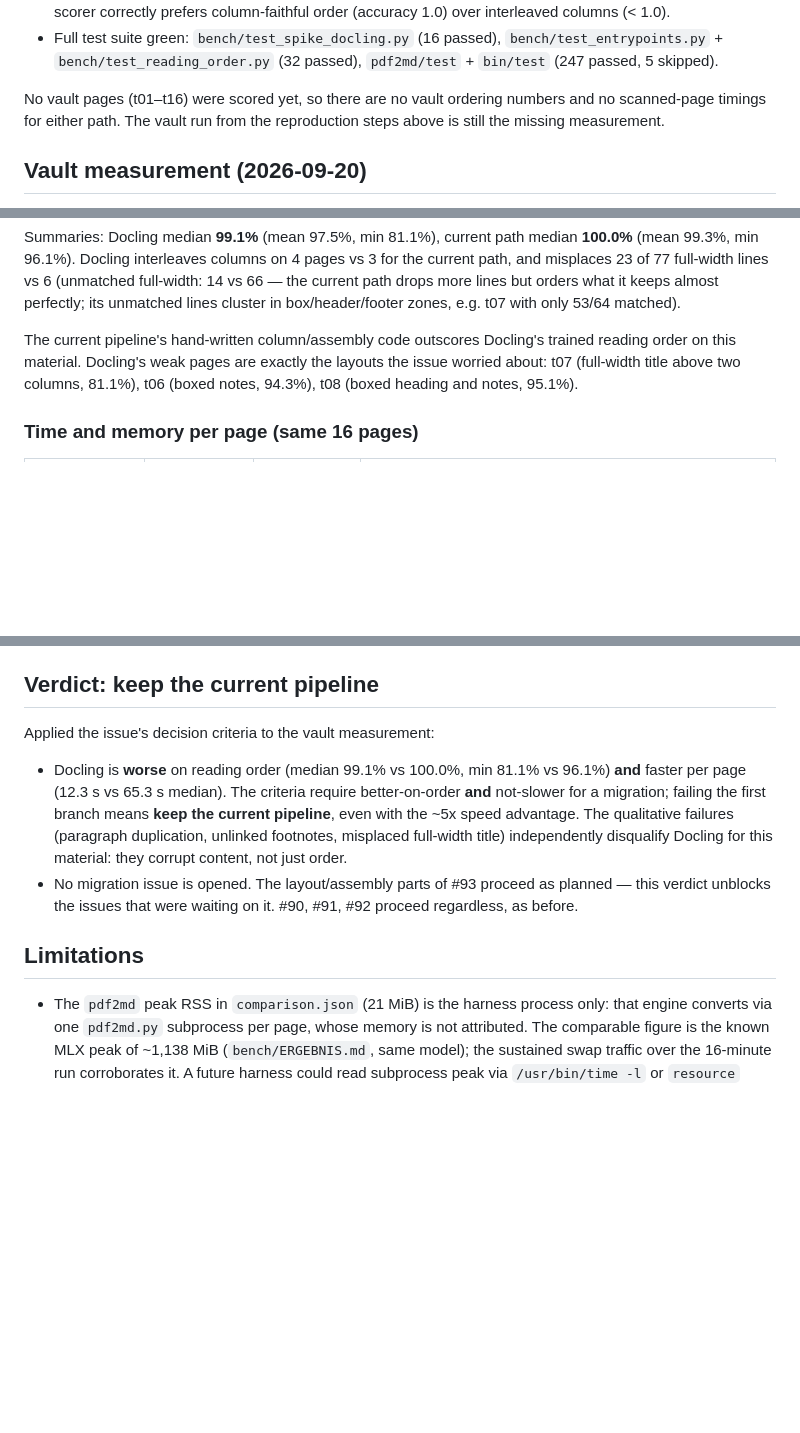
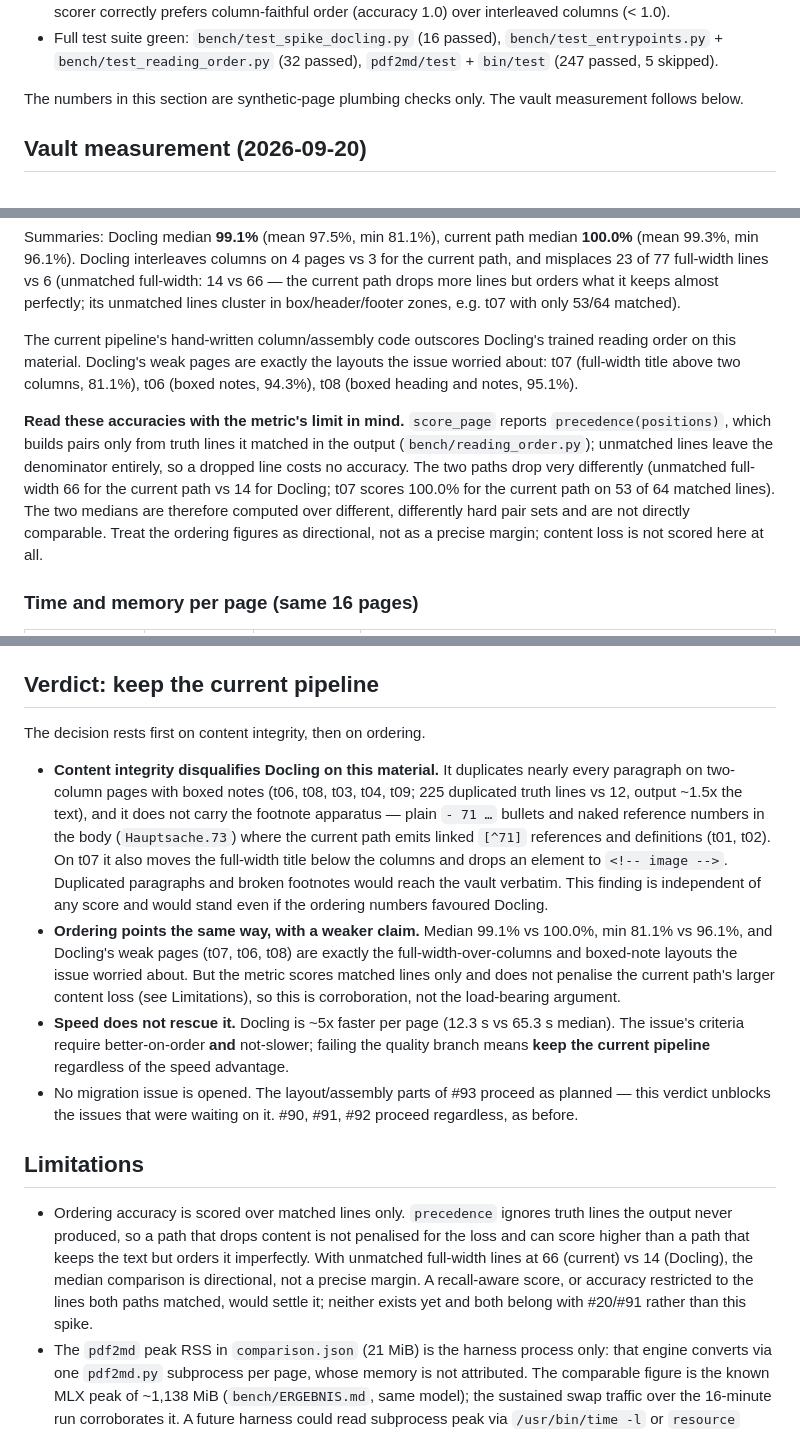
Before and after one commit to Constmax/obsidian-ocr-pipeline, a Markdown page: docs/docling-spike.md, 3 parts joined by grey strips. Drawn GitHub-style; blank space fills up the shorter version.

Commit message:
docs(spike): lead the verdict with content integrity, state the scoring limit
Three corrections to the #95 spike write-up. No measurement changed; the
verdict stays "keep the current pipeline".

- Drop the stale paragraph claiming no vault pages were scored yet; it
  contradicted the vault measurement directly below it. Retitle the section
  to what it actually holds: environment and synthetic-page plumbing checks.
- Record that score_page's accuracy is precedence over matched lines only.
  Unmatched truth lines leave the denominator, so content loss costs no
  accuracy. With unmatched full-width lines at 66 (current) vs 14 (Docling),
  the median comparison is directional, not a precise margin.
- Restructure the verdict: paragraph duplication and the lost footnote
  apparatus are the load-bearing reasons and hold independently of any
  score; ordering corroborates with the weaker claim; speed does not rescue
  it.

Co-Authored-By: Claude Opus 5 <noreply@anthropic.com>

```diff
--- a/docs/docling-spike.md
+++ b/docs/docling-spike.md
@@ -145,9 +145,8 @@ Harness self-verification (synthetic, not vault material):
   `bench/test_entrypoints.py` + `bench/test_reading_order.py` (32 passed),
   `pdf2md/test` + `bin/test` (247 passed, 5 skipped).
 
-No vault pages (t01–t16) were scored yet, so there are no vault ordering
-numbers and no scanned-page timings for either path. The vault run from the
-reproduction steps above is still the missing measurement.
+The numbers in this section are synthetic-page plumbing checks only. The
+vault measurement follows below.
 
 ## Vault measurement (2026-09-20)
 
@@ -198,6 +197,17 @@ trained reading order on this material. Docling's weak pages are exactly the
 layouts the issue worried about: t07 (full-width title above two columns,
 81.1%), t06 (boxed notes, 94.3%), t08 (boxed heading and notes, 95.1%).
 
+**Read these accuracies with the metric's limit in mind.** `score_page`
+reports `precedence(positions)`, which builds pairs only from truth lines it
+matched in the output (`bench/reading_order.py`); unmatched lines leave the
+denominator entirely, so a dropped line costs no accuracy. The two paths
+drop very differently (unmatched full-width 66 for the current path vs 14
+for Docling; t07 scores 100.0% for the current path on 53 of 64 matched
+lines). The two medians are therefore computed over different, differently
+hard pair sets and are not directly comparable. Treat the ordering figures
+as directional, not as a precise margin; content loss is not scored here at
+all.
+
 ### Time and memory per page (same 16 pages)
 
 | Engine | Median s/page | Total 16 pages | Peak RSS |
@@ -240,21 +250,42 @@ Recorded against the vault outputs above (page-referenced, qualitative until
 
 ## Verdict: keep the current pipeline
 
-Applied the issue's decision criteria to the vault measurement:
+The decision rests first on content integrity, then on ordering.
 
-- Docling is **worse** on reading order (median 99.1% vs 100.0%, min 81.1%
-  vs 96.1%) **and** faster per page (12.3 s vs 65.3 s median). The criteria
-  require better-on-order **and** not-slower for a migration; failing the
-  first branch means **keep the current pipeline**, even with the ~5x speed
-  advantage. The qualitative failures (paragraph duplication, unlinked
-  footnotes, misplaced full-width title) independently disqualify Docling
-  for this material: they corrupt content, not just order.
+- **Content integrity disqualifies Docling on this material.** It duplicates
+  nearly every paragraph on two-column pages with boxed notes (t06, t08, t03,
+  t04, t09; 225 duplicated truth lines vs 12, output ~1.5x the text), and it
+  does not carry the footnote apparatus — plain `- 71 …` bullets and naked
+  reference numbers in the body (`Hauptsache.73`) where the current path emits
+  linked `[^71]` references and definitions (t01, t02). On t07 it also moves
+  the full-width title below the columns and drops an element to
+  `<!-- image -->`. Duplicated paragraphs and broken footnotes would reach the
+  vault verbatim. This finding is independent of any score and would stand
+  even if the ordering numbers favoured Docling.
+- **Ordering points the same way, with a weaker claim.** Median 99.1% vs
+  100.0%, min 81.1% vs 96.1%, and Docling's weak pages (t07, t06, t08) are
+  exactly the full-width-over-columns and boxed-note layouts the issue
+  worried about. But the metric scores matched lines only and does not
+  penalise the current path's larger content loss (see Limitations), so this
+  is corroboration, not the load-bearing argument.
+- **Speed does not rescue it.** Docling is ~5x faster per page (12.3 s vs
+  65.3 s median). The issue's criteria require better-on-order **and**
+  not-slower; failing the quality branch means **keep the current pipeline**
+  regardless of the speed advantage.
 - No migration issue is opened. The layout/assembly parts of #93 proceed as
   planned — this verdict unblocks the issues that were waiting on it. #90,
   #91, #92 proceed regardless, as before.
 
 ## Limitations
 
+- Ordering accuracy is scored over matched lines only. `precedence` ignores
+  truth lines the output never produced, so a path that drops content is not
+  penalised for the loss and can score higher than a path that keeps the text
+  but orders it imperfectly. With unmatched full-width lines at 66 (current)
+  vs 14 (Docling), the median comparison is directional, not a precise
+  margin. A recall-aware score, or accuracy restricted to the lines both
+  paths matched, would settle it; neither exists yet and both belong with
+  #20/#91 rather than this spike.
 - The `pdf2md` peak RSS in `comparison.json` (21 MiB) is the harness process
   only: that engine converts via one `pdf2md.py` subprocess per page, whose
   memory is not attributed. The comparable figure is the known MLX peak of
```
Also changed, not shown: other parts of docs/docling-spike.md (+1 -1 lines).
